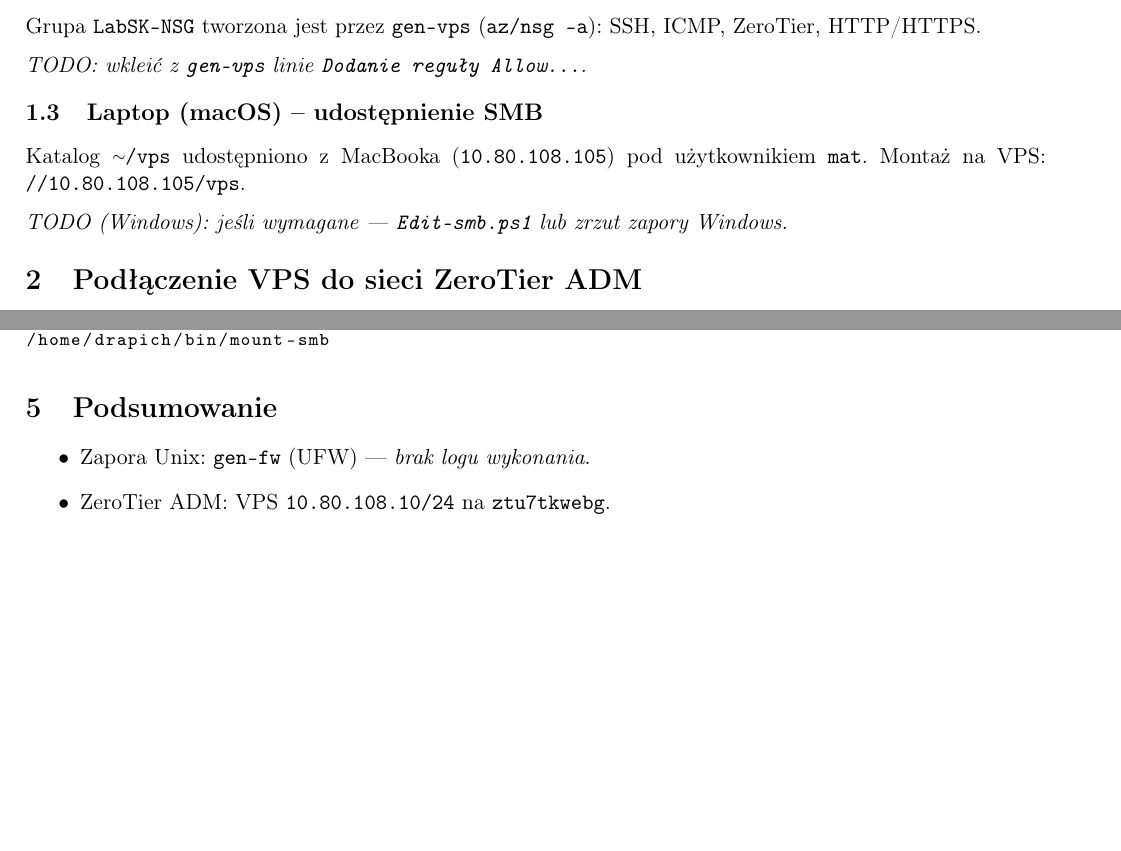
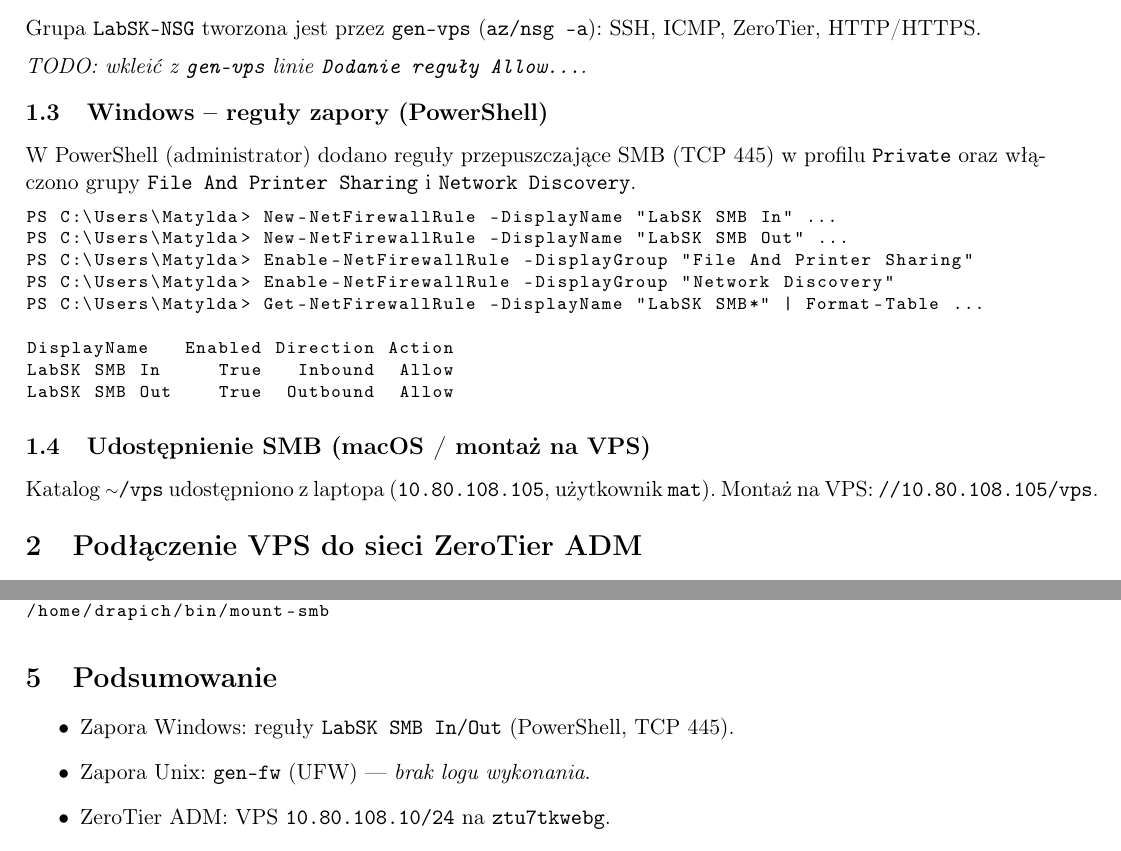
Before and after one commit to mat787/mat787, a LaTeX document (labsk/c6/sprawozdanie.tex): two parts of pages 1 and 2 of 3, joined at a grey line, cut so that both start at the same text, the shorter picture padded with empty space. Compiled offline with pdfLaTeX.

Commit message:
labsk/c6: logi zapory Windows (PowerShell) w sprawozdaniu
Co-authored-by: Matylda Drapich <mat787@users.noreply.github.com>

```diff
--- a/labsk/c6/sprawozdanie.tex
+++ b/labsk/c6/sprawozdanie.tex
@@ -59,12 +59,28 @@ Grupa \texttt{LabSK-NSG} tworzona jest przez \texttt{gen-vps}
 
 \textit{TODO: wkleić z \texttt{gen-vps} linie \texttt{Dodanie reguły Allow...}.}
 
-\subsection{Laptop (macOS) -- udostępnienie SMB}
+\subsection{Windows -- reguły zapory (PowerShell)}
 
-Katalog \texttt{\TY/vps} udostępniono z MacBooka (\texttt{10.80.108.105})
-pod użytkownikiem \texttt{mat}. Montaż na VPS: \texttt{//10.80.108.105/vps}.
+W PowerShell (administrator) dodano reguły przepuszczające SMB (TCP 445)
+w profilu \texttt{Private} oraz włączono grupy \texttt{File And Printer Sharing}
+i \texttt{Network Discovery}.
 
-\textit{TODO (Windows): jeśli wymagane --- \texttt{Edit-smb.ps1} lub zrzut zapory Windows.}
+\begin{lstlisting}
+PS C:\Users\Matylda> New-NetFirewallRule -DisplayName "LabSK SMB In" ...
+PS C:\Users\Matylda> New-NetFirewallRule -DisplayName "LabSK SMB Out" ...
+PS C:\Users\Matylda> Enable-NetFirewallRule -DisplayGroup "File And Printer Sharing"
+PS C:\Users\Matylda> Enable-NetFirewallRule -DisplayGroup "Network Discovery"
+PS C:\Users\Matylda> Get-NetFirewallRule -DisplayName "LabSK SMB*" | Format-Table ...
+
+DisplayName   Enabled Direction Action
+LabSK SMB In     True   Inbound  Allow
+LabSK SMB Out    True  Outbound  Allow
+\end{lstlisting}
+
+\subsection{Udostępnienie SMB (macOS / montaż na VPS)}
+
+Katalog \texttt{\TY/vps} udostępniono z laptopa (\texttt{10.80.108.105},
+użytkownik \texttt{mat}). Montaż na VPS: \texttt{//10.80.108.105/vps}.
 
 \section{Podłączenie VPS do sieci ZeroTier ADM}
 
@@ -123,6 +139,7 @@ drapich@c2 ~ % ssh $vps "which mount-smb"
 \section{Podsumowanie}
 
 \begin{itemize}
+\item Zapora Windows: reguły \texttt{LabSK SMB In/Out} (PowerShell, TCP 445).
 \item Zapora Unix: \texttt{gen-fw} (UFW) --- \textit{brak logu wykonania}.
 \item ZeroTier ADM: VPS \texttt{10.80.108.10/24} na \texttt{ztu7tkwebg}.
 \item Docker + WWW: \texttt{gen-kont} $\rightarrow$ dwa razy \texttt{HTTP/1.1 200 OK}.
```
Also changed, not shown: labsk/c6/sprawozdanie.tex (1 more changed lines).
